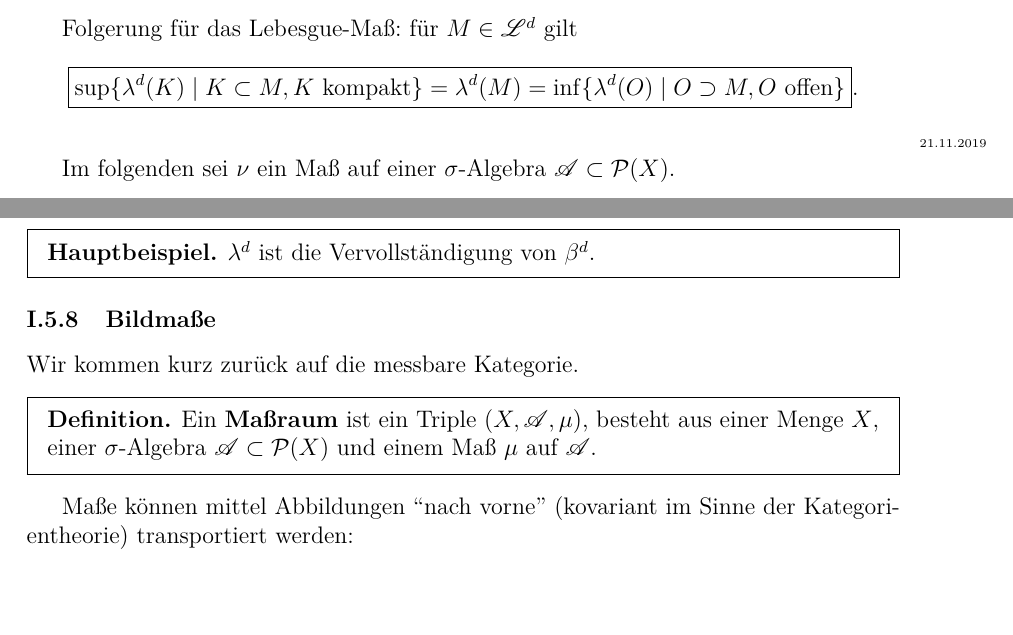
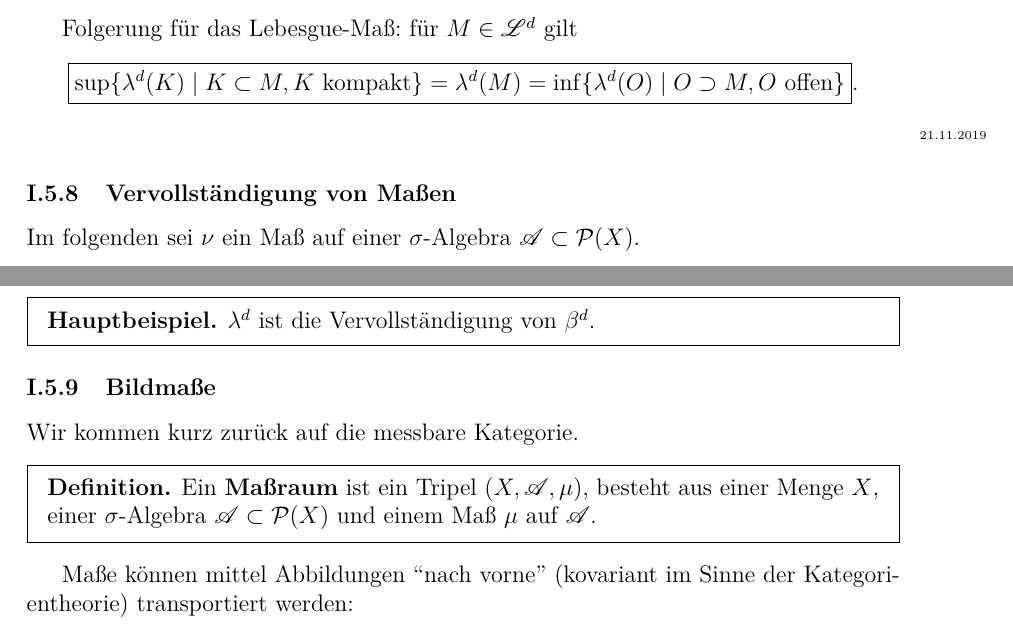
Before and after one commit to mtang-hash/Ana3_Mitschrift, a LaTeX document (Ana3Mitschrift.tex): two parts of pages 39 and 41 of 46 before the commit and two parts of pages 40 and 42 of 47 after it, joined at a grey line, cut so that both start at the same text, the shorter picture padded with empty space. Compiled offline with pdfLaTeX.

Commit message:
Bug Fixes

```diff
--- a/Ana3Mitschrift.tex
+++ b/Ana3Mitschrift.tex
@@ -1662,6 +1662,7 @@ $$
 $$
 \marginpar{\tiny{21.11.2019}}
 
+\subsubsection{Vervollständigung von Maßen}
 Im folgenden sei $\nu$ ein Maß auf einer $\sigma$-Algebra $\AA \subset \PP(X)$.
 
 \begin{definition}
@@ -1741,7 +1742,7 @@ $\lambda^d$ ist die Vervollständigung von $\beta^d$.
 Wir kommen kurz zurück auf die messbare Kategorie.
 \begin{definition}
 \begin{mdframed}
-Ein \textbf{Maßraum} ist ein Triple $(X,\AA,\mu)$, besteht aus einer Menge $X$, einer $\sigma$-Algebra $\AA\subset \PP(X)$ und einem Maß $\mu$ auf $\AA$.
+Ein \textbf{Maßraum} ist ein Tripel $(X,\AA,\mu)$, besteht aus einer Menge $X$, einer $\sigma$-Algebra $\AA\subset \PP(X)$ und einem Maß $\mu$ auf $\AA$.
 \end{mdframed}
 \end{definition}
 
```
Also changed, not shown: Ana3Mitschrift.pdf.
